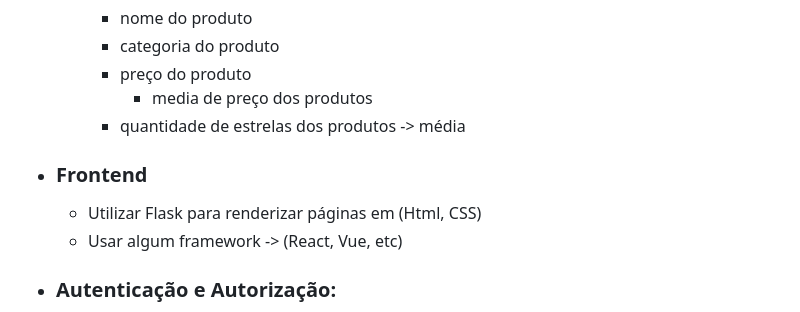
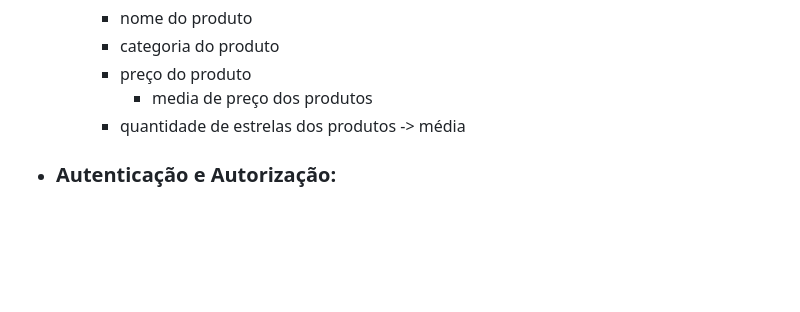
Before and after one commit to Rodrigo-Kelven/Api_AutoMotors, a Markdown page: Pendencias.Readme.md, the part around the change. GitHub-like rendering; blank space fills up the shorter version.

```diff
--- a/Pendencias.Readme.md
+++ b/Pendencias.Readme.md
@@ -23,9 +23,6 @@
             - media de preço dos produtos
        - quantidade de estrelas dos produtos -> média
 
-- ### Frontend
-  - Utilizar Flask para renderizar páginas em (Html, CSS)
-  - Usar algum framework -> (React, Vue, etc)
 
 - ### Autenticação e Autorização:
     - Implementar um sistema de autenticação, como OAuth2 ou JWT, para garantir que apenas usuários autorizados possam acessar a API.
```
